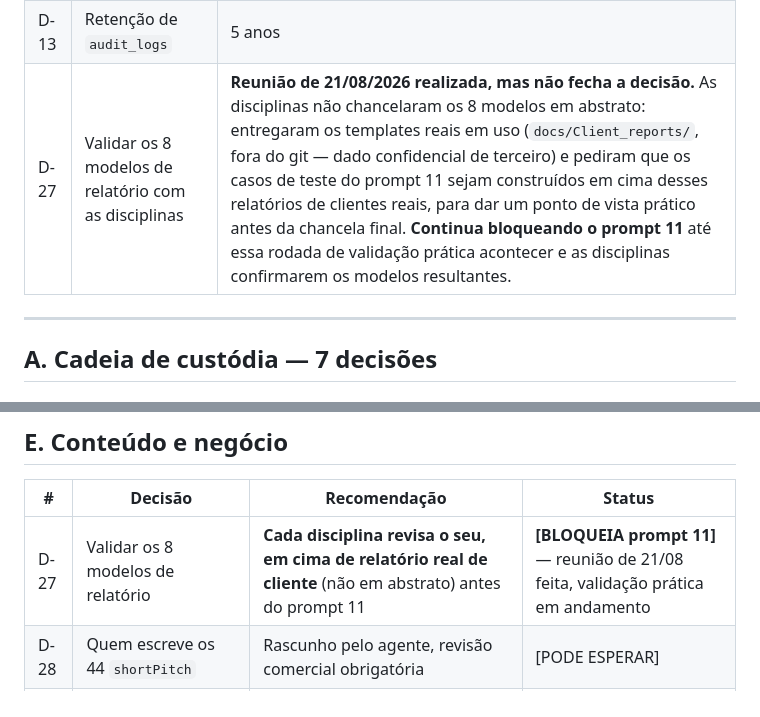
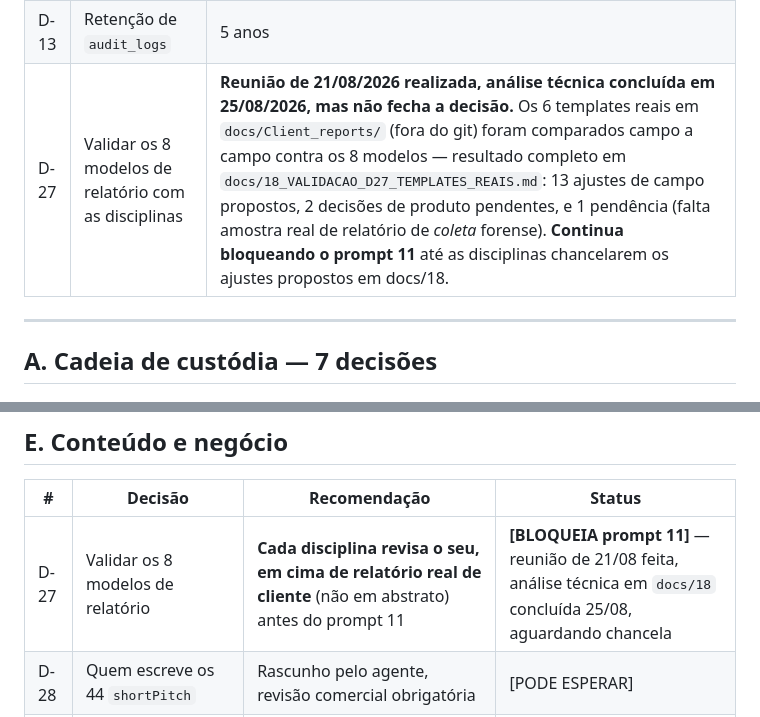
Before and after one commit to dtupig/dash2board, a Markdown page: docs/13_DECISOES_PENDENTES.md, 2 parts joined by grey strips. Rendered like a GitHub page.

```diff
--- a/docs/13_DECISOES_PENDENTES.md
+++ b/docs/13_DECISOES_PENDENTES.md
@@ -36,7 +36,7 @@ prompt ainda segue seu próprio portão em `docs/16_PLANO_DE_RETOMADA.md`).
 | D-07 | Como aplicar o prazo de custódia | `retentionUntil` + `legalHold` por registro — nunca TTL global |
 | D-12 | Plano de faturamento | **Spark** em dev/staging (Functions via emulador, sem deploy ao vivo) · **Blaze** em produção, com alerta de orçamento (modelo: R$50, gatilhos 50%/90%) |
 | D-13 | Retenção de `audit_logs` | 5 anos |
-| D-27 | Validar os 8 modelos de relatório com as disciplinas | **Reunião de 21/08/2026 realizada, mas não fecha a decisão.** As disciplinas não chancelaram os 8 modelos em abstrato: entregaram os templates reais em uso (`docs/Client_reports/`, fora do git — dado confidencial de terceiro) e pediram que os casos de teste do prompt 11 sejam construídos em cima desses relatórios de clientes reais, para dar um ponto de vista prático antes da chancela final. **Continua bloqueando o prompt 11** até essa rodada de validação prática acontecer e as disciplinas confirmarem os modelos resultantes. |
+| D-27 | Validar os 8 modelos de relatório com as disciplinas | **Reunião de 21/08/2026 realizada, análise técnica concluída em 25/08/2026, mas não fecha a decisão.** Os 6 templates reais em `docs/Client_reports/` (fora do git) foram comparados campo a campo contra os 8 modelos — resultado completo em `docs/18_VALIDACAO_D27_TEMPLATES_REAIS.md`: 13 ajustes de campo propostos, 2 decisões de produto pendentes, e 1 pendência (falta amostra real de relatório de *coleta* forense). **Continua bloqueando o prompt 11** até as disciplinas chancelarem os ajustes propostos em docs/18. |
 
 
 ---
@@ -153,7 +153,7 @@ lugar; invasivo se ligado por padrão.
 
 | # | Decisão | Recomendação | Status |
 |---|---|---|---|
-| D-27 | Validar os 8 modelos de relatório | **Cada disciplina revisa o seu, em cima de relatório real de cliente** (não em abstrato) antes do prompt 11 | **[BLOQUEIA prompt 11]** — reunião de 21/08 feita, validação prática em andamento |
+| D-27 | Validar os 8 modelos de relatório | **Cada disciplina revisa o seu, em cima de relatório real de cliente** (não em abstrato) antes do prompt 11 | **[BLOQUEIA prompt 11]** — reunião de 21/08 feita, análise técnica em `docs/18` concluída 25/08, aguardando chancela |
 | D-28 | Quem escreve os 44 `shortPitch` | Rascunho pelo agente, revisão comercial obrigatória | [PODE ESPERAR] |
 | D-29 | Limite de fato relevante | % da receita do cliente, não valor fixo — por tenant | **[BLOQUEIA prompt 11]** |
 | D-30 | SLA de resposta a RFS | Definir por urgência: crise 2h · urgente 1 dia · planejado 5 dias | **[BLOQUEIA prompt 10]** |
```
Also changed, not shown: docs/17_PONTO_DE_RETOMADA.md (+24 -20 lines), docs/18_VALIDACAO_D27_TEMPLATES_REAIS.md (added, +118 -0 lines).
